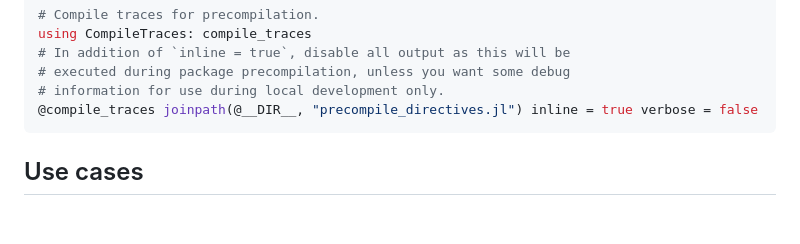
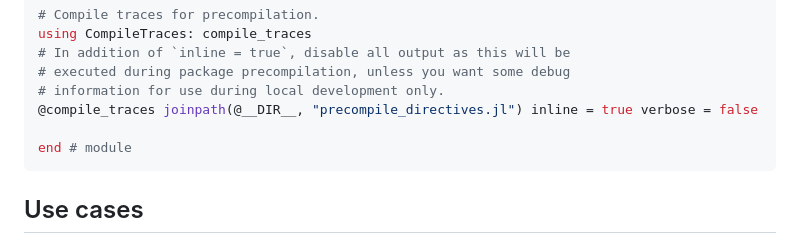
Before and after one commit to serenity4/CompileTraces.jl, a Markdown page: README.md, the part around the change. Drawn GitHub-style; blank space fills up the shorter version.

Commit message:
Add missing statement

````diff
--- a/README.md
+++ b/README.md
@@ -68,6 +68,8 @@ using CompileTraces: compile_traces
 # executed during package precompilation, unless you want some debug
 # information for use during local development only.
 @compile_traces joinpath(@__DIR__, "precompile_directives.jl") inline = true verbose = false
+
+end # module
 ```
 
 ## Use cases
````
